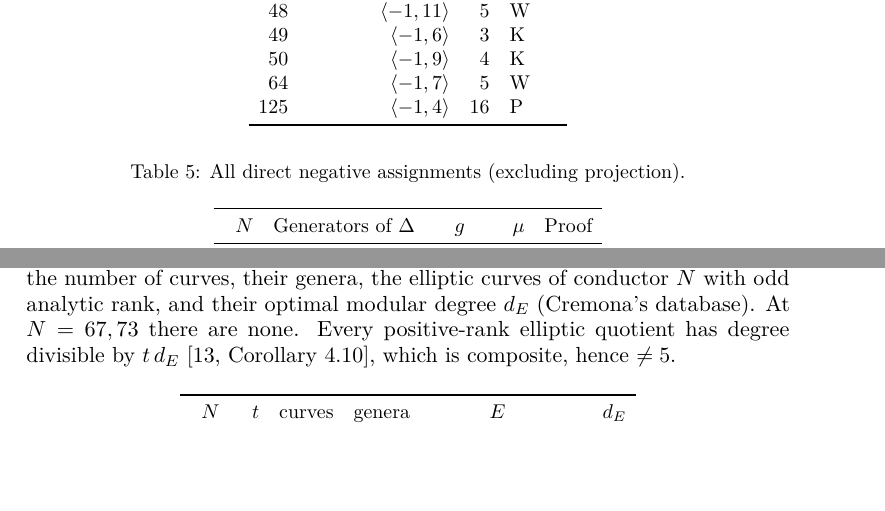
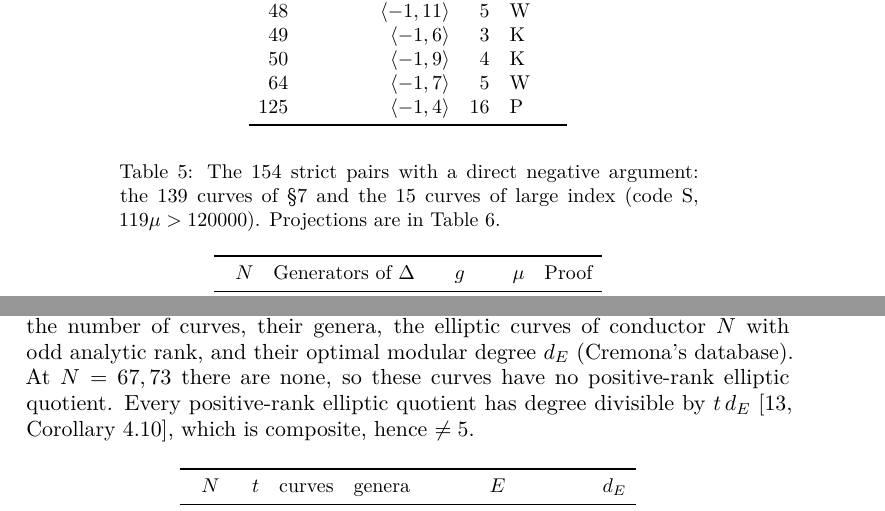
Before and after one commit to marin-varivoda/intermediate-modular-curves, a LaTeX paper (paper/main.tex, which reads paper/tables/classE.tex, paper/tables/negative_table.tex): two parts of pages 23 and 29 of 29, joined at a grey line, cut so that both start at the same text, the shorter picture padded with empty space. Compiled offline with pdfLaTeX.

Commit message:
Tables: explain code S in the negative table, note levels 67 and 73 in the class E table
The caption of the negative table now says it lists 154 = 139 + 15 pairs,
matching the text. Regenerated with make_tables.py.

```diff
--- a/paper/tables/classE.tex
+++ b/paper/tables/classE.tex
@@ -1,7 +1,7 @@
 \begin{table}[ht]\centering\small
 \caption{Theorem B, class E: for each level $N$ and index $t=[(\Z/N\Z)^\times:\Delta]$, the number of curves, their genera,
  the elliptic curves of conductor $N$ with odd analytic rank, and their optimal modular degree $d_E$ (Cremona's
- database). At $N=67,73$ there are none. Every positive-rank elliptic quotient has degree divisible by $t\,d_E$
+ database). At $N=67,73$ there are none, so these curves have no positive-rank elliptic quotient. Every positive-rank elliptic quotient has degree divisible by $t\,d_E$
  \cite[Corollary~4.10]{DerickxOrlic2026}, which is composite, hence $\ne5$.}\label{tab:classE}
 \begin{tabular}{rrrlll}\toprule $N$&$t$&curves&genera&$E$&$d_E$\\\midrule
 37&9&1&16&37a1&2\\
--- a/paper/tables/negative_table.tex
+++ b/paper/tables/negative_table.tex
@@ -1,5 +1,5 @@
 \begin{longtable}{rrrrl}
-\caption{All direct negative assignments (excluding projection).}\label{tab:negative}\\
+\caption{The $154$ strict pairs with a direct negative argument: the $139$ curves of \S\ref{sec:quintic-intermediate} and the $15$ curves of large index (code S, $119\mu>120000$). Projections are in \cref{tab:projection}.}\label{tab:negative}\\
 \toprule $N$ & Generators of $\Delta$ & $g$ & $\mu$ & Proof \\
 \midrule\endfirsthead
 \toprule $N$ & Generators of $\Delta$ & $g$ & $\mu$ & Proof \\
```
Also changed, not shown: certificates/B_intermediate_quintic/negative_table.tex (+1 -1 lines), 1 other file.
